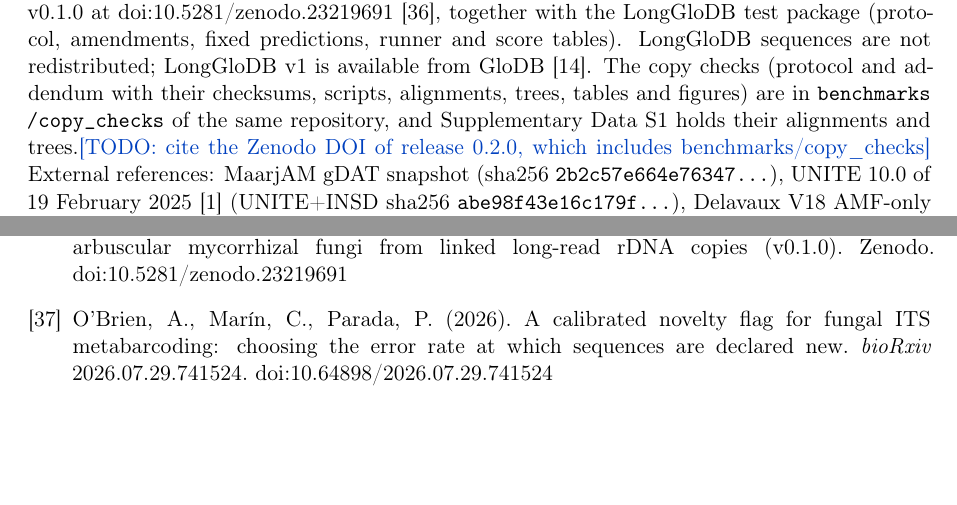
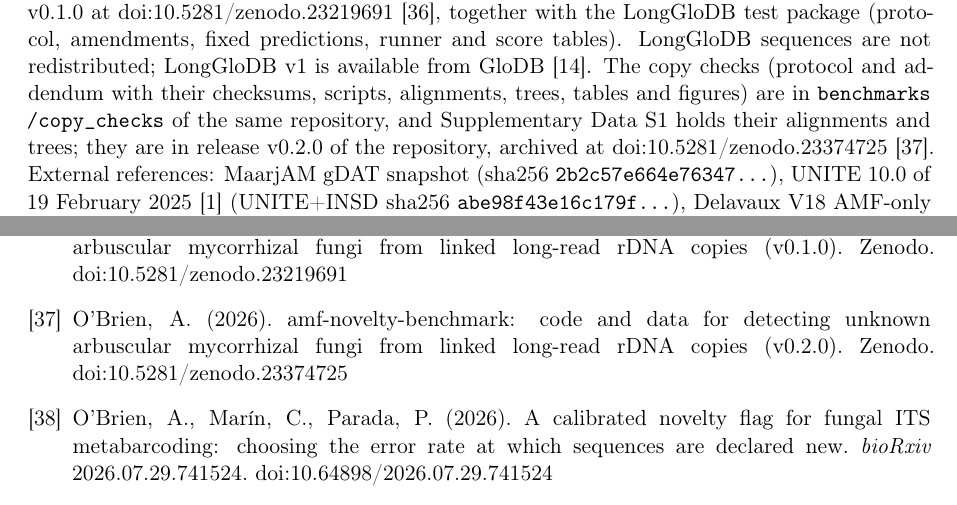
Before and after one commit to ayobi/amf-novelty-benchmark, a LaTeX paper (paper/main.tex): two parts of pages 22 and 26 of 38, joined at a grey line, cut so that both start at the same text, the shorter picture padded with empty space. Compiled offline with pdfLaTeX.

Commit message:
Paper v15: cite release 0.2.0 (doi:10.5281/zenodo.23374725)

```diff
--- a/paper/main.tex
+++ b/paper/main.tex
@@ -955,8 +955,8 @@ LSU placement, and the LSU-removal test with its two protocol versions) are at
 and score tables). LongGloDB sequences are not redistributed; LongGloDB v1 is available from GloDB \cite{glodb}.
 The copy checks (protocol and addendum with their checksums, scripts, alignments, trees, tables and figures) are
 in \path{benchmarks/copy_checks} of the same repository, and Supplementary Data S1 holds their alignments and
-trees.\todo{cite the Zenodo DOI of release 0.2.0, which includes benchmarks/copy\_checks} External references:
-MaarjAM
+trees; they are in release v0.2.0 of the repository, archived at doi:10.5281/zenodo.23374725
+\cite{obrien2026zenodob}. External references: MaarjAM
 gDAT snapshot (sha256 \texttt{2b2c57e664e76347\ldots}), UNITE 10.0 of 19 February 2025 \cite{unite2025release}
 (UNITE+INSD sha256 \texttt{abe98f43e16c179f\ldots}), Delavaux V18 AMF-only (sha256 \texttt{e6794cbbe166735a\ldots}),
 and the Rfam models RF01960 and RF02543 (downloaded on 12 October 2026; sha256 \texttt{2cd46b2a3fe3f463\ldots} and
@@ -1160,6 +1160,10 @@ Ecology and Evolution} 17, 2843--2853. doi:10.1111/2041-210X.70393
 \bibitem{obrien2026zenodo}
 O'Brien, A. (2026). amf-novelty-benchmark: code and data for detecting unknown arbuscular
 mycorrhizal fungi from linked long-read rDNA copies (v0.1.0). Zenodo. doi:10.5281/zenodo.23219691
+
+\bibitem{obrien2026zenodob}
+O'Brien, A. (2026). amf-novelty-benchmark: code and data for detecting unknown arbuscular
+mycorrhizal fungi from linked long-read rDNA copies (v0.2.0). Zenodo. doi:10.5281/zenodo.23374725
 
 \bibitem{obrien2026flag}
 O'Brien, A., Mar\'in, C., Parada, P. (2026). A calibrated novelty flag for fungal ITS
```
Also changed, not shown: paper/main.pdf.
